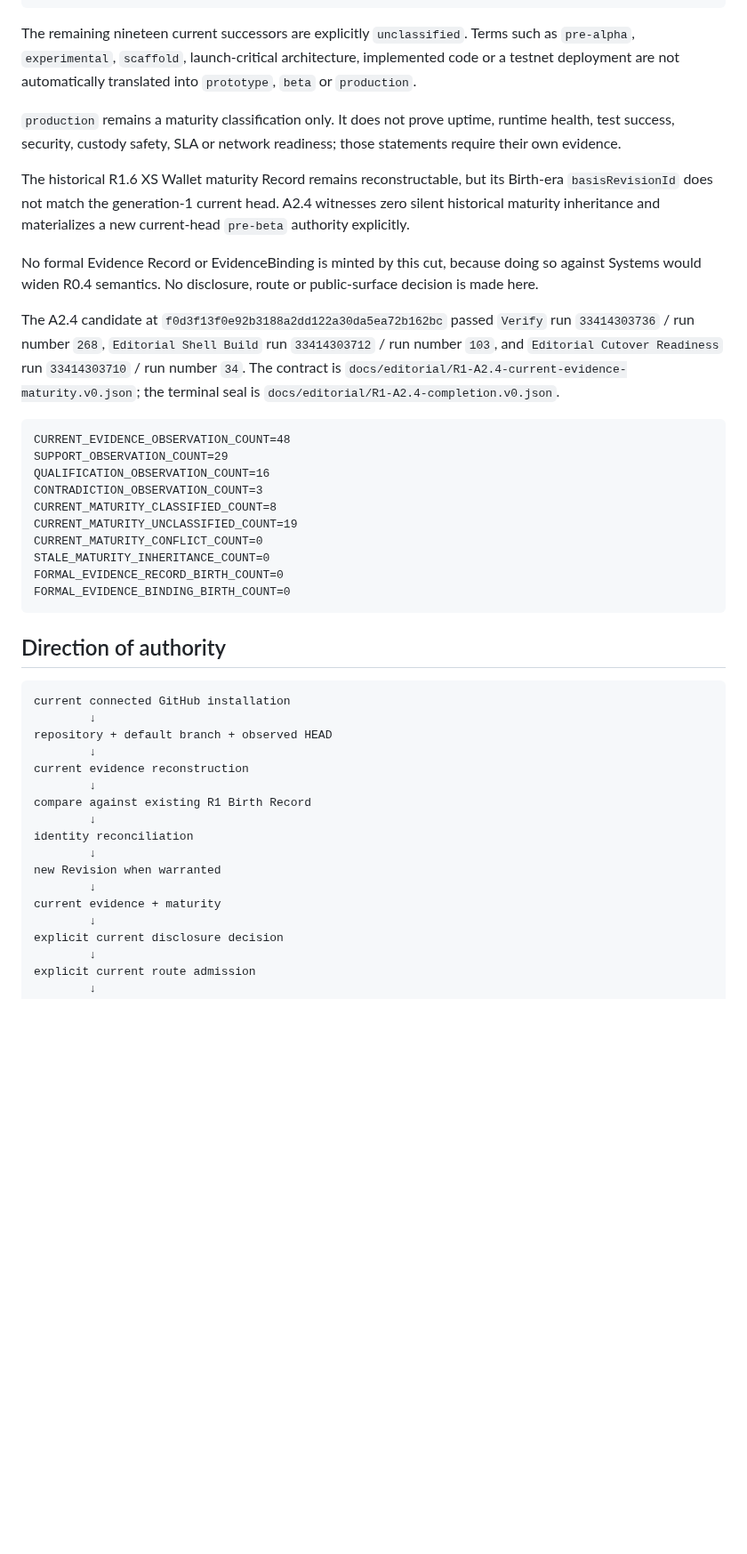
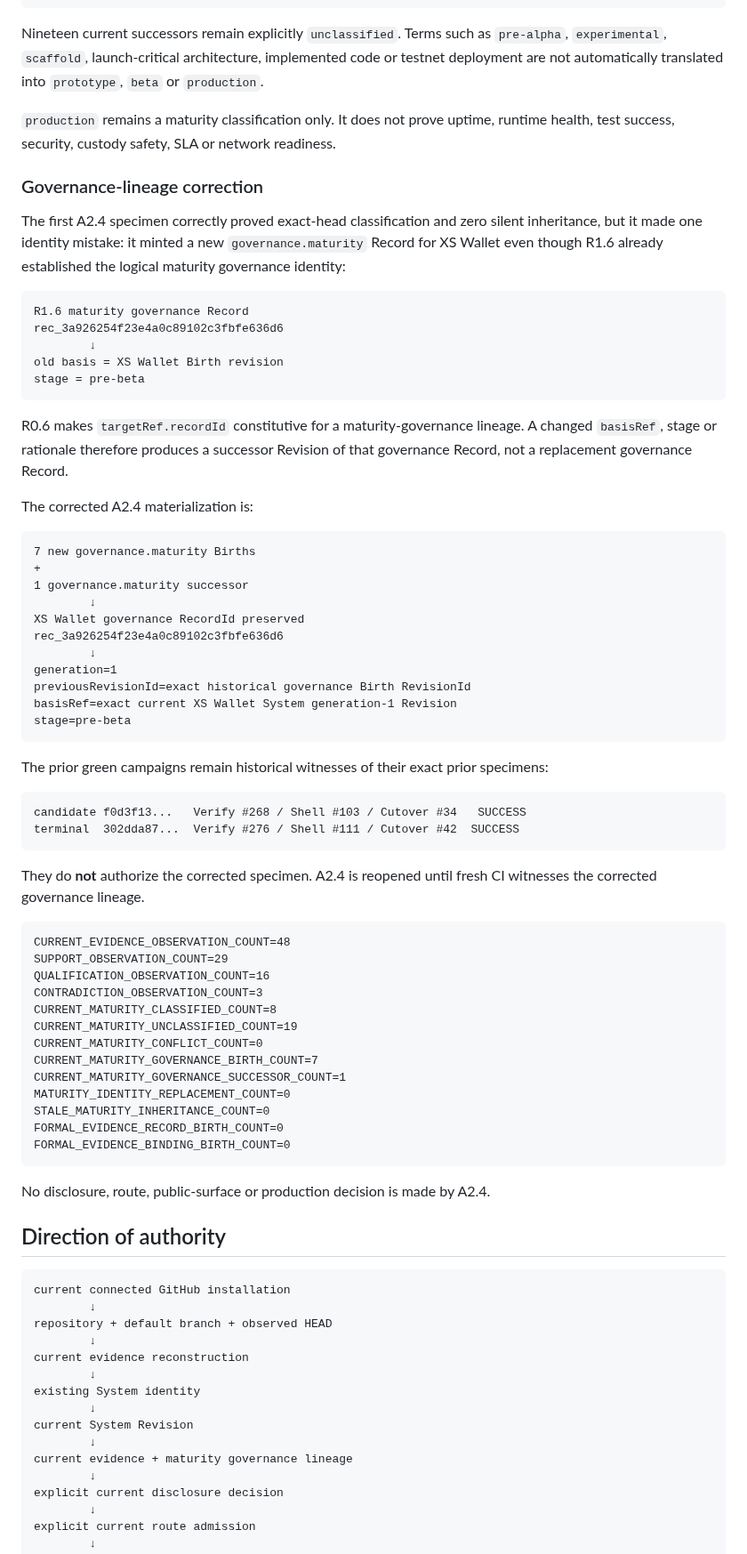
Before and after one commit to 4LFR3Dv1/Portfolio, a Markdown page: docs/editorial/R1-A2-current-corpus-reconciliation.md, the part around one of its changes. Shown at 89% size. Drawn GitHub-style; blank space fills up the shorter version.

Commit message:
Document R1-A2.4 governance lineage correction

````diff
--- a/docs/editorial/R1-A2-current-corpus-reconciliation.md
+++ b/docs/editorial/R1-A2-current-corpus-reconciliation.md
@@ -170,15 +160,48 @@ ORDM               research
 SNE Observatorio   research
 ```
 
-The remaining nineteen current successors are explicitly `unclassified`. Terms such as `pre-alpha`, `experimental`, `scaffold`, launch-critical architecture, implemented code or a testnet deployment are not automatically translated into `prototype`, `beta` or `production`.
+Nineteen current successors remain explicitly `unclassified`. Terms such as `pre-alpha`, `experimental`, `scaffold`, launch-critical architecture, implemented code or testnet deployment are not automatically translated into `prototype`, `beta` or `production`.
 
-`production` remains a maturity classification only. It does not prove uptime, runtime health, test success, security, custody safety, SLA or network readiness; those statements require their own evidence.
+`production` remains a maturity classification only. It does not prove uptime, runtime health, test success, security, custody safety, SLA or network readiness.
 
-The historical R1.6 XS Wallet maturity Record remains reconstructable, but its Birth-era `basisRevisionId` does not match the generation-1 current head. A2.4 witnesses zero silent historical maturity inheritance and materializes a new current-head `pre-beta` authority explicitly.
+### Governance-lineage correction
 
-No formal Evidence Record or EvidenceBinding is minted by this cut, because doing so against Systems would widen R0.4 semantics. No disclosure, route or public-surface decision is made here.
+The first A2.4 specimen correctly proved exact-head classification and zero silent inheritance, but it made one identity mistake: it minted a new `governance.maturity` Record for XS Wallet even though R1.6 already established the logical maturity governance identity:
 
-The A2.4 candidate at `f0d3f13f0e92b3188a2dd122a30da5ea72b162bc` passed `Verify` run `33414303736` / run number `268`, `Editorial Shell Build` run `33414303712` / run number `103`, and `Editorial Cutover Readiness` run `33414303710` / run number `34`. The contract is `docs/editorial/R1-A2.4-current-evidence-maturity.v0.json`; the terminal seal is `docs/editorial/R1-A2.4-completion.v0.json`.
+```text
+R1.6 maturity governance Record
+rec_3a926254f23e4a0c89102c3fbfe636d6
+        ↓
+old basis = XS Wallet Birth revision
+stage = pre-beta
+```
+
+R0.6 makes `targetRef.recordId` constitutive for a maturity-governance lineage. A changed `basisRef`, stage or rationale therefore produces a successor Revision of that governance Record, not a replacement governance Record.
+
+The corrected A2.4 materialization is:
+
+```text
+7 new governance.maturity Births
++
+1 governance.maturity successor
+        ↓
+XS Wallet governance RecordId preserved
+rec_3a926254f23e4a0c89102c3fbfe636d6
+        ↓
+generation=1
+previousRevisionId=exact historical governance Birth RevisionId
+basisRef=exact current XS Wallet System generation-1 Revision
+stage=pre-beta
+```
+
+The prior green campaigns remain historical witnesses of their exact prior specimens:
+
+```text
+candidate f0d3f13...   Verify #268 / Shell #103 / Cutover #34   SUCCESS
+terminal  302dda87...  Verify #276 / Shell #111 / Cutover #42  SUCCESS
+```
+
+They do **not** authorize the corrected specimen. A2.4 is reopened until fresh CI witnesses the corrected governance lineage.
 
 ```text
 CURRENT_EVIDENCE_OBSERVATION_COUNT=48
@@ -188,10 +211,15 @@ CONTRADICTION_OBSERVATION_COUNT=3
 CURRENT_MATURITY_CLASSIFIED_COUNT=8
 CURRENT_MATURITY_UNCLASSIFIED_COUNT=19
 CURRENT_MATURITY_CONFLICT_COUNT=0
+CURRENT_MATURITY_GOVERNANCE_BIRTH_COUNT=7
+CURRENT_MATURITY_GOVERNANCE_SUCCESSOR_COUNT=1
+MATURITY_IDENTITY_REPLACEMENT_COUNT=0
 STALE_MATURITY_INHERITANCE_COUNT=0
 FORMAL_EVIDENCE_RECORD_BIRTH_COUNT=0
 FORMAL_EVIDENCE_BINDING_BIRTH_COUNT=0
 ```
+
+No disclosure, route, public-surface or production decision is made by A2.4.
 
 ## Direction of authority
 
@@ -202,13 +230,11 @@ repository + default branch + observed HEAD
         ↓
 current evidence reconstruction
         ↓
-compare against existing R1 Birth Record
+existing System identity
         ↓
-identity reconciliation
+current System Revision
         ↓
-new Revision when warranted
-        ↓
-current evidence + maturity
+current evidence + maturity governance lineage
         ↓
 explicit current disclosure decision
         ↓
````
Also changed, not shown: other parts of docs/editorial/R1-A2-current-corpus-reconciliation.md (+35 -41 lines).
